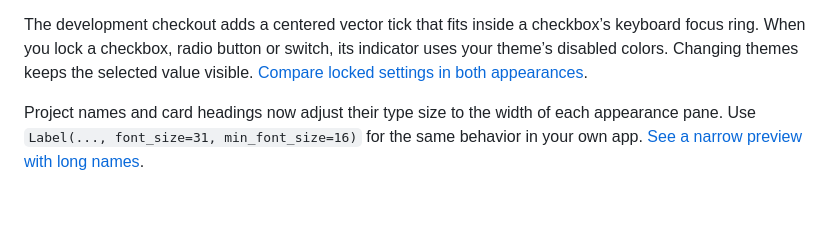
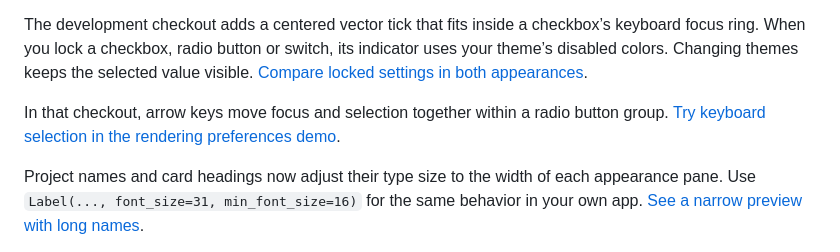
Before and after one commit to Swir/Swirui, a Markdown page: README.md, the part around the change. Drawn GitHub-style; blank space fills up the shorter version.

Commit message:
Move focus and selection together with radio group arrow keys

```diff
--- a/README.md
+++ b/README.md
@@ -44,6 +44,9 @@ The development checkout adds a centered vector tick that fits inside a
 checkbox’s keyboard focus ring. When you lock a checkbox, radio button or
 switch, its indicator uses your theme’s disabled colors. Changing themes
 keeps the selected value visible. [Compare locked settings in both appearances](docs/development-0.2.md#compare-locked-settings).
+
+In that checkout, arrow keys move focus and selection together within a radio
+button group. [Try keyboard selection in the rendering preferences demo](docs/development-0.2.md#choose-a-radio-option-with-the-arrow-keys).
 
 Project names and card headings now adjust their type size to the width of
 each appearance pane. Use `Label(..., font_size=31, min_font_size=16)` for
```
Also changed, not shown: docs/development-0.2.md (+14 -0 lines), docs/screenshots/radio-keyboard.png (added), 4 other files.
